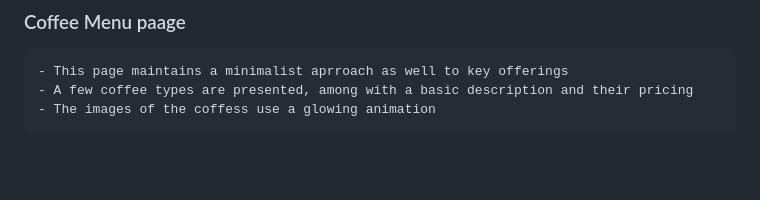
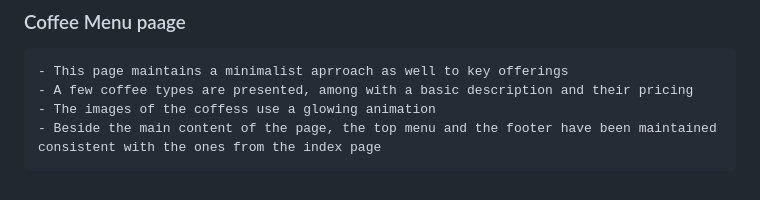
Before and after one commit to acristiancsiki/HTML-CSS, a Markdown page: README.md, the part around the change. Drawn GitHub-style; blank space fills up the shorter version.

Commit message:
Add menu page content to readme

```diff
--- a/README.md
+++ b/README.md
@@ -55,3 +55,4 @@ Love coffee it is a website for a startup coffee shop, offering basic informatio
     - This page maintains a minimalist aprroach as well to key offerings
     - A few coffee types are presented, among with a basic description and their pricing
     - The images of the coffess use a glowing animation
+    - Beside the main content of the page, the top menu and the footer have been maintained consistent with the ones from the index page
```
